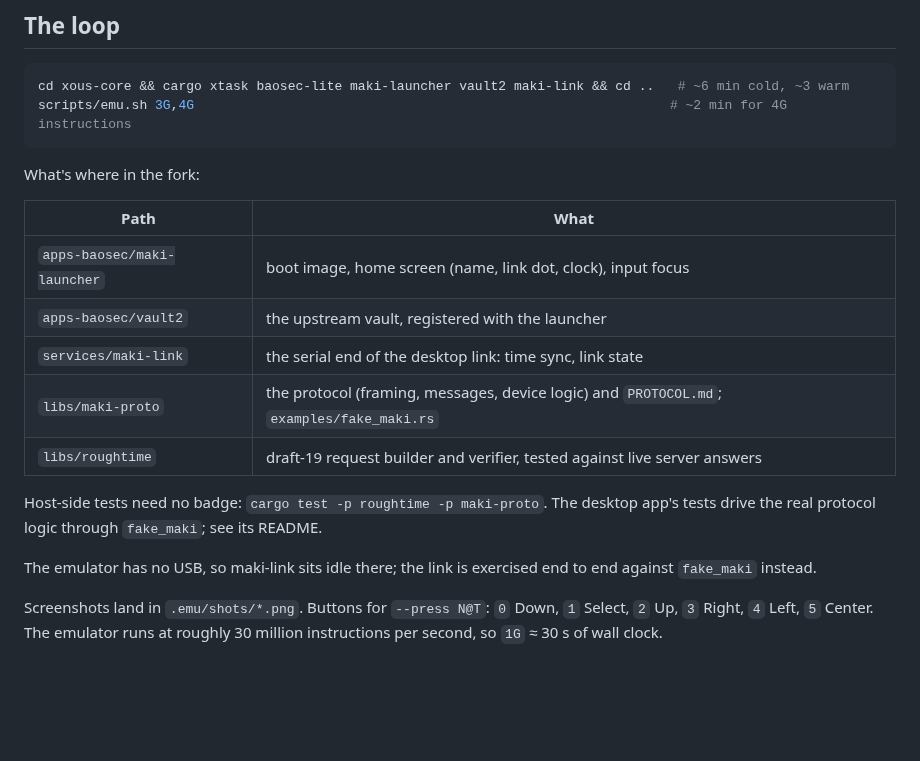
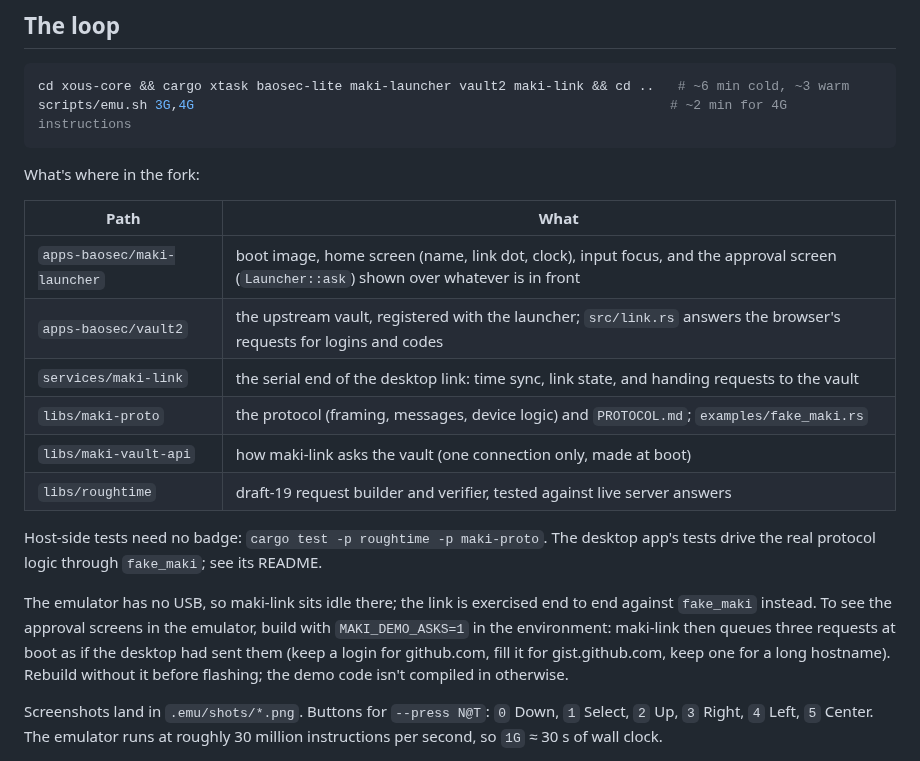
Before and after one commit to KaraZajac/maki, a Markdown page: DEVELOPMENT.md, the part around the change. Rendered like a GitHub page; blank space fills up the shorter version.

```diff
--- a/DEVELOPMENT.md
+++ b/DEVELOPMENT.md
@@ -63,17 +63,21 @@ What's where in the fork:
 
 | Path | What |
 |---|---|
-| `apps-baosec/maki-launcher` | boot image, home screen (name, link dot, clock), input focus |
-| `apps-baosec/vault2` | the upstream vault, registered with the launcher |
-| `services/maki-link` | the serial end of the desktop link: time sync, link state |
+| `apps-baosec/maki-launcher` | boot image, home screen (name, link dot, clock), input focus, and the approval screen (`Launcher::ask`) shown over whatever is in front |
+| `apps-baosec/vault2` | the upstream vault, registered with the launcher; `src/link.rs` answers the browser's requests for logins and codes |
+| `services/maki-link` | the serial end of the desktop link: time sync, link state, and handing requests to the vault |
 | `libs/maki-proto` | the protocol (framing, messages, device logic) and `PROTOCOL.md`; `examples/fake_maki.rs` |
+| `libs/maki-vault-api` | how maki-link asks the vault (one connection only, made at boot) |
 | `libs/roughtime` | draft-19 request builder and verifier, tested against live server answers |
 
 Host-side tests need no badge: `cargo test -p roughtime -p maki-proto`. The desktop app's tests
 drive the real protocol logic through `fake_maki`; see its README.
 
 The emulator has no USB, so maki-link sits idle there; the link is exercised end to end against
-`fake_maki` instead.
+`fake_maki` instead. To see the approval screens in the emulator, build with `MAKI_DEMO_ASKS=1`
+in the environment: maki-link then queues three requests at boot as if the desktop had sent
+them (keep a login for github.com, fill it for gist.github.com, keep one for a long hostname).
+Rebuild without it before flashing; the demo code isn't compiled in otherwise.
 
 Screenshots land in `.emu/shots/*.png`. Buttons for `--press N@T`: `0` Down,
 `1` Select, `2` Up, `3` Right, `4` Left, `5` Center. The emulator runs at roughly
```
Also changed, not shown: ARCHITECTURE.md (+15 -11 lines), README.md (+11 -5 lines), docs/approvals.png (added).
